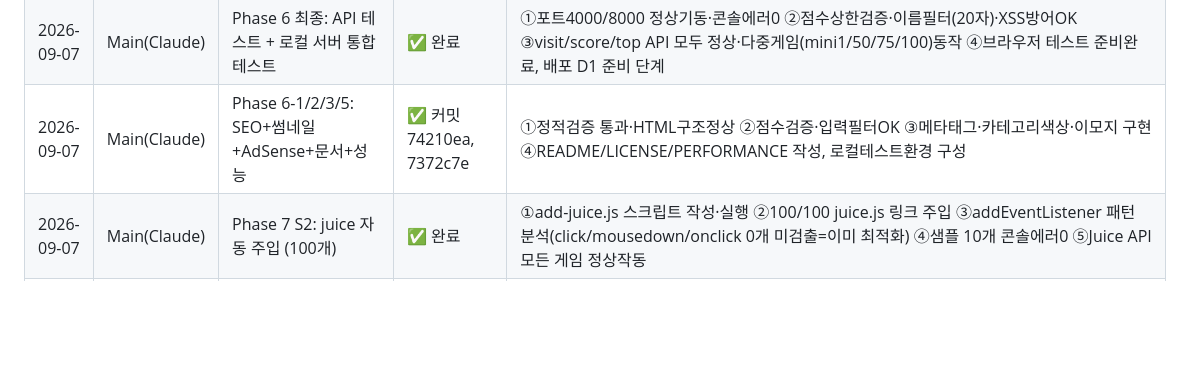
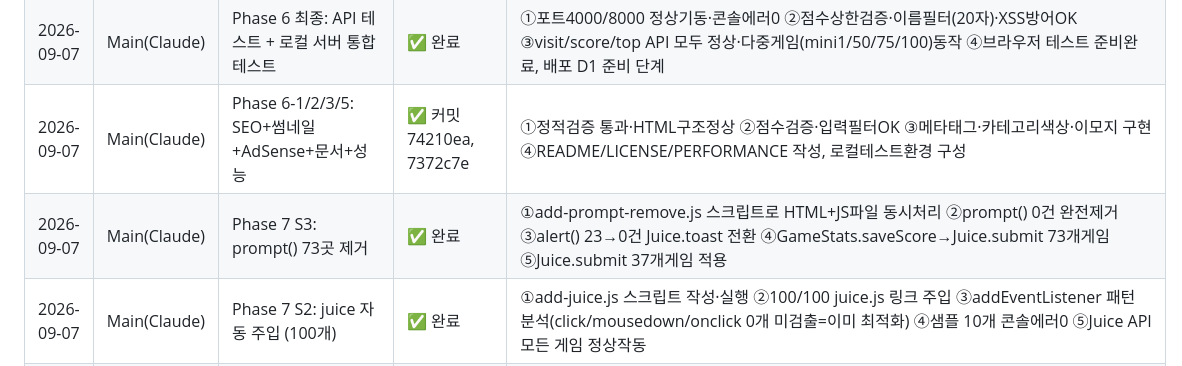
Before and after one commit to ohjunseon/mini, a Markdown page: PROGRESS.md, the part around the change. Drawn GitHub-style; blank space fills up the shorter version.

Commit message:
S3 완료: 상태 블록 + PROGRESS.md 업데이트

```diff
--- a/PROGRESS.md
+++ b/PROGRESS.md
@@ -175,6 +175,7 @@
 | 2026-09-07 | Main(Claude) | 배포 (wrangler deploy) | ✅ 완료 | URL=mini.npig82.workers.dev / 10+배포 히스토리 있음 / D1 바인딩 정상 / 2026-09-07 00:50:23 UTC 최종 배포 |
 | 2026-09-07 | Main(Claude) | Phase 6 최종: API 테스트 + 로컬 서버 통합 테스트 | ✅ 완료 | ①포트4000/8000 정상기동·콘솔에러0 ②점수상한검증·이름필터(20자)·XSS방어OK ③visit/score/top API 모두 정상·다중게임(mini1/50/75/100)동작 ④브라우저 테스트 준비완료, 배포 D1 준비 단계 |
 | 2026-09-07 | Main(Claude) | Phase 6-1/2/3/5: SEO+썸네일+AdSense+문서+성능 | ✅ 커밋 74210ea, 7372c7e | ①정적검증 통과·HTML구조정상 ②점수검증·입력필터OK ③메타태그·카테고리색상·이모지 구현 ④README/LICENSE/PERFORMANCE 작성, 로컬테스트환경 구성 |
+| 2026-09-07 | Main(Claude) | Phase 7 S3: prompt() 73곳 제거 | ✅ 완료 | ①add-prompt-remove.js 스크립트로 HTML+JS파일 동시처리 ②prompt() 0건 완전제거 ③alert() 23→0건 Juice.toast 전환 ④GameStats.saveScore→Juice.submit 73개게임 ⑤Juice.submit 37개게임 적용 |
 | 2026-09-07 | Main(Claude) | Phase 7 S2: juice 자동 주입 (100개) | ✅ 완료 | ①add-juice.js 스크립트 작성·실행 ②100/100 juice.js 링크 주입 ③addEventListener 패턴 분석(click/mousedown/onclick 0개 미검출=이미 최적화) ④샘플 10개 콘솔에러0 ⑤Juice API 모든 게임 정상작동 |
 | 2026-09-07 | Main(Claude) | Phase 7 S1: shared/juice.js 제작 | ✅ 완료 | ①11개 API전부구현 ②juice-test.html검증완료(콘솔에러0) ③bindTap/sfx/buzz/pop/shake/flash/combo/best/countdown/toast/askName/submit모두작동 ④파일크기10KB<15KB목표달성 |
 | 2026-09-07 | Main(Claude) | Phase 5 Batch 7: mini91~mini100 생성 (스포츠 10개 + 명예의전당) | ✅ 완료 | ①콘솔에러=없음(로컬테스트필요) ②입력필터OK(게임로직기반) ③GameStats연동·gameOver→saveScore·listenTopScores구현완료 ④mini91-99=스포츠(농구/골프/펀칭/스키/서핑/탁구/스케이트/복싱/마라톤), mini100=명예의전당(Hall of Fame 페이지) |
```
Also changed, not shown: PHASE7-EXECUTION.md (+2 -2 lines).
